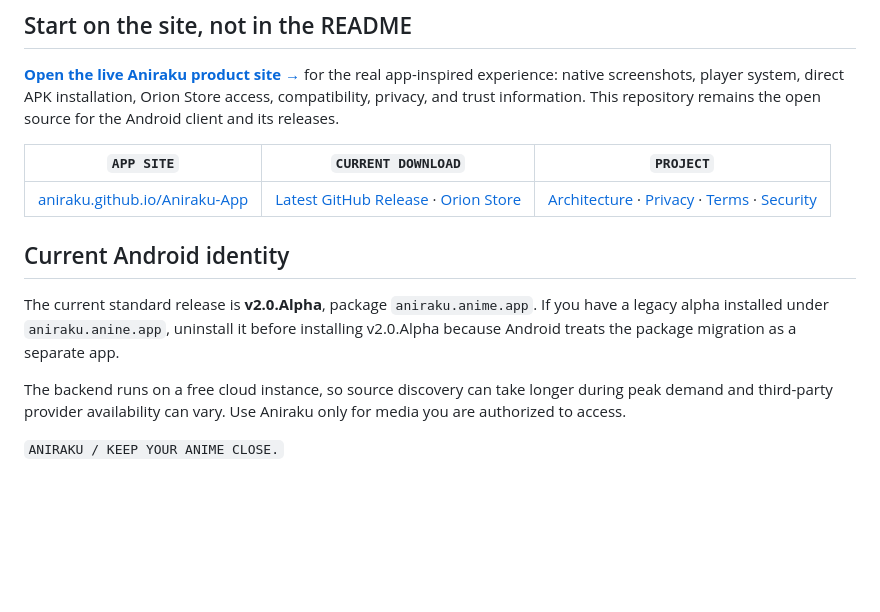
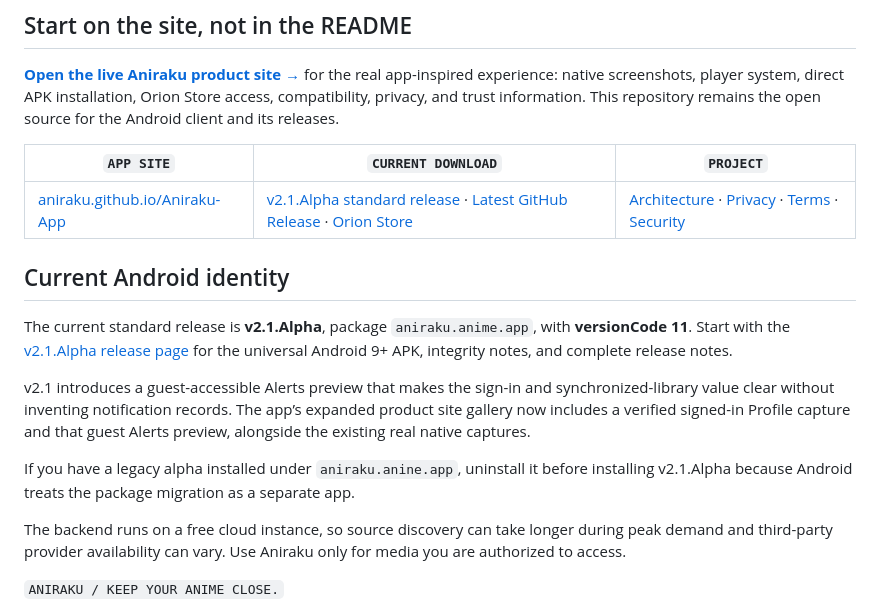
Before and after one commit to Aniraku/Aniraku-App, a Markdown page: README.md, the part around the change. GitHub-like rendering; blank space fills up the shorter version.

Commit message:
release: v2.1.Alpha guest alerts, FAQ, and gallery

```diff
--- a/README.md
+++ b/README.md
@@ -28,11 +28,15 @@
 
 | `APP SITE` | `CURRENT DOWNLOAD` | `PROJECT` |
 | --- | --- | --- |
-| [aniraku.github.io/Aniraku-App](https://aniraku.github.io/Aniraku-App/) | [Latest GitHub Release](https://github.com/Aniraku/Aniraku-App/releases/latest) · [Orion Store](https://rookieenough.github.io/Orion-Data/redirect.html?id=aniraku) | [Architecture](./docs/NATIVE_ARCHITECTURE.md) · [Privacy](./PRIVACY.md) · [Terms](./TERMS.md) · [Security](./SECURITY.md) |
+| [aniraku.github.io/Aniraku-App](https://aniraku.github.io/Aniraku-App/) | [v2.1.Alpha standard release](https://github.com/Aniraku/Aniraku-App/releases/tag/v2.1.Alpha) · [Latest GitHub Release](https://github.com/Aniraku/Aniraku-App/releases/latest) · [Orion Store](https://rookieenough.github.io/Orion-Data/redirect.html?id=aniraku) | [Architecture](./docs/NATIVE_ARCHITECTURE.md) · [Privacy](./PRIVACY.md) · [Terms](./TERMS.md) · [Security](./SECURITY.md) |
 
 ## Current Android identity
 
-The current standard release is **v2.0.Alpha**, package `aniraku.anime.app`. If you have a legacy alpha installed under `aniraku.anine.app`, uninstall it before installing v2.0.Alpha because Android treats the package migration as a separate app.
+The current standard release is **v2.1.Alpha**, package `aniraku.anime.app`, with **versionCode 11**. Start with the [v2.1.Alpha release page](https://github.com/Aniraku/Aniraku-App/releases/tag/v2.1.Alpha) for the universal Android 9+ APK, integrity notes, and complete release notes.
+
+v2.1 introduces a guest-accessible Alerts preview that makes the sign-in and synchronized-library value clear without inventing notification records. The app’s expanded product site gallery now includes a verified signed-in Profile capture and that guest Alerts preview, alongside the existing real native captures.
+
+If you have a legacy alpha installed under `aniraku.anine.app`, uninstall it before installing v2.1.Alpha because Android treats the package migration as a separate app.
 
 The backend runs on a free cloud instance, so source discovery can take longer during peak demand and third-party provider availability can vary. Use Aniraku only for media you are authorized to access.
 
```
Also changed, not shown: site/DESIGN.md (+6 -5 lines), site/SCREENSHOT_QA.md (added, +13 -0 lines), site/assets/screens/alerts-preview.png (added), site/assets/screens/profile.jpg (added), 6 other files.
